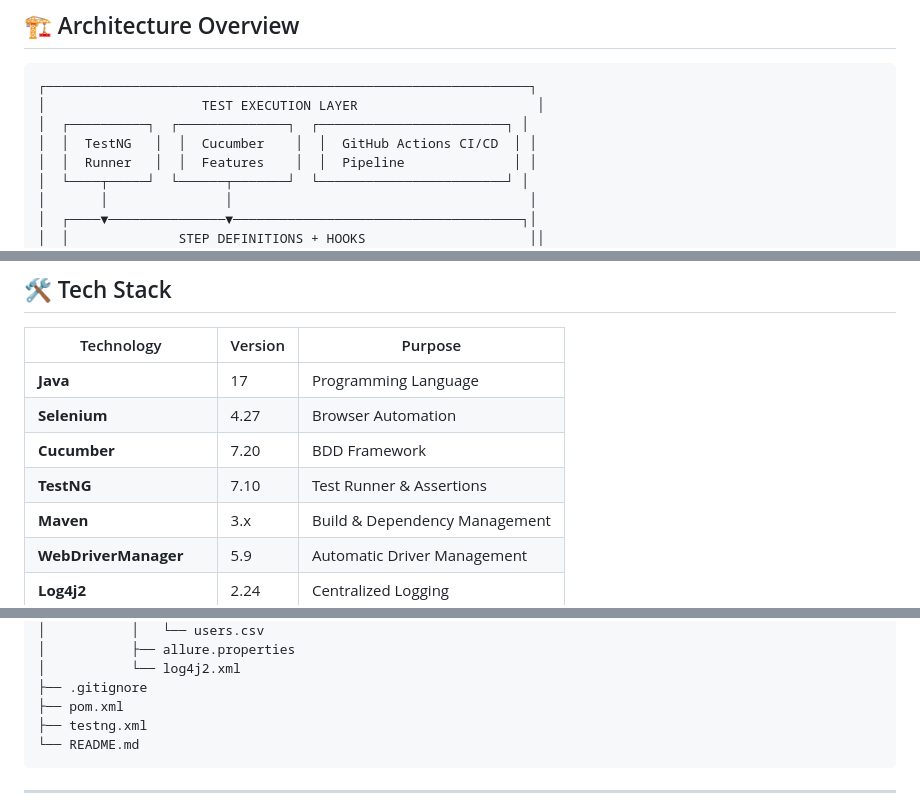
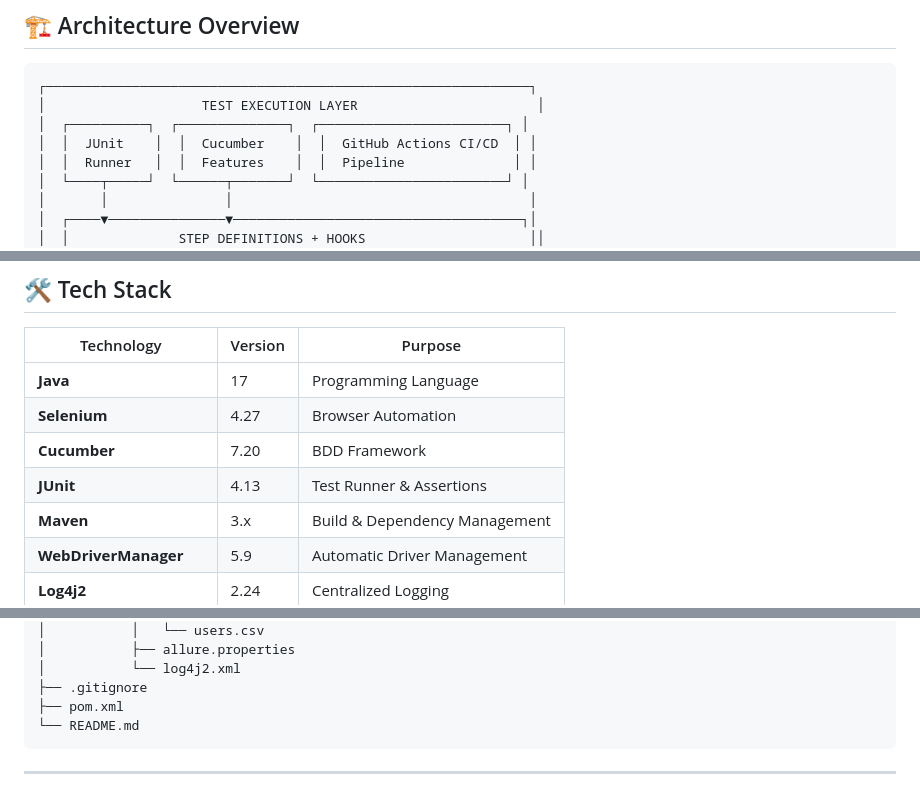
Before and after one commit to wbandara-tech/SeleniumCucumber-BDD-Enterprise-Framework, a Markdown page: README.md, 3 parts joined by grey strips. GitHub-like rendering.

````diff
--- a/README.md
+++ b/README.md
@@ -37,7 +36,7 @@ A **production-grade, enterprise-level** BDD Test Automation Framework built wit
 ┌──────────────────────────────────────────────────────────────┐
 │                    TEST EXECUTION LAYER                       │
 │  ┌──────────┐  ┌──────────────┐  ┌────────────────────────┐ │
-│  │  TestNG   │  │  Cucumber    │  │  GitHub Actions CI/CD  │ │
+│  │  JUnit    │  │  Cucumber    │  │  GitHub Actions CI/CD  │ │
 │  │  Runner   │  │  Features    │  │  Pipeline              │ │
 │  └────┬─────┘  └──────┬───────┘  └────────────────────────┘ │
 │       │               │                                      │
@@ -73,7 +72,7 @@ A **production-grade, enterprise-level** BDD Test Automation Framework built wit
 | **Java** | 17 | Programming Language |
 | **Selenium** | 4.27 | Browser Automation |
 | **Cucumber** | 7.20 | BDD Framework |
-| **TestNG** | 7.10 | Test Runner & Assertions |
+| **JUnit** | 4.13 | Test Runner & Assertions |
 | **Maven** | 3.x | Build & Dependency Management |
 | **WebDriverManager** | 5.9 | Automatic Driver Management |
 | **Log4j2** | 2.24 | Centralized Logging |
@@ -154,7 +153,6 @@ SeleniumCucumber-BDD-Enterprise-Framework/
 │           └── log4j2.xml
 ├── .gitignore
 ├── pom.xml
-├── testng.xml
 └── README.md
 ```
 
````
Also changed, not shown: other parts of README.md (+9 -6 lines).
